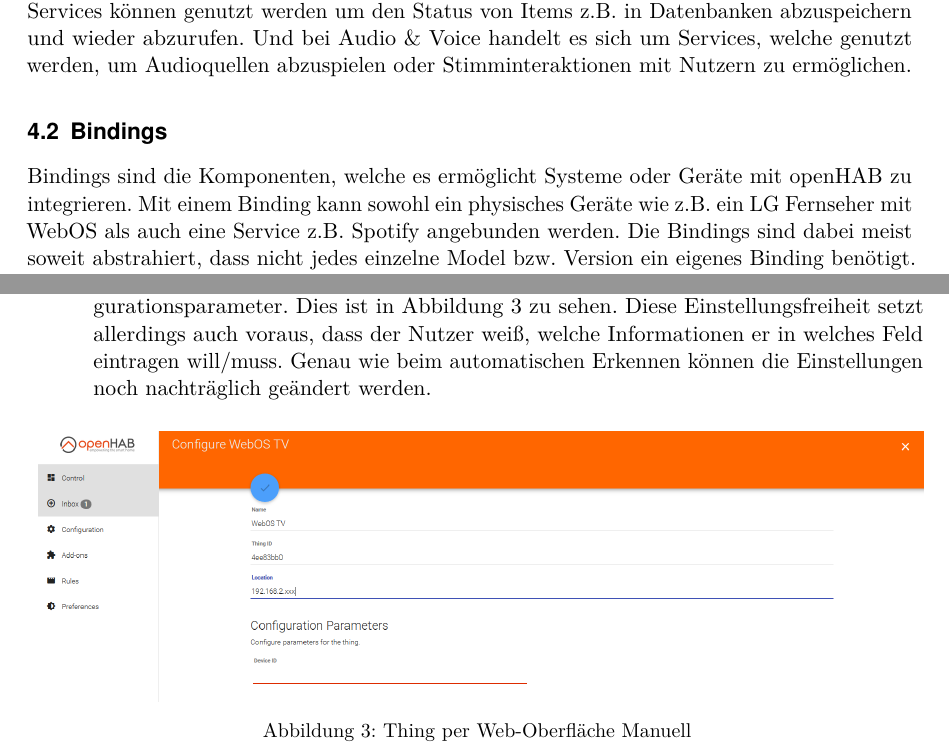
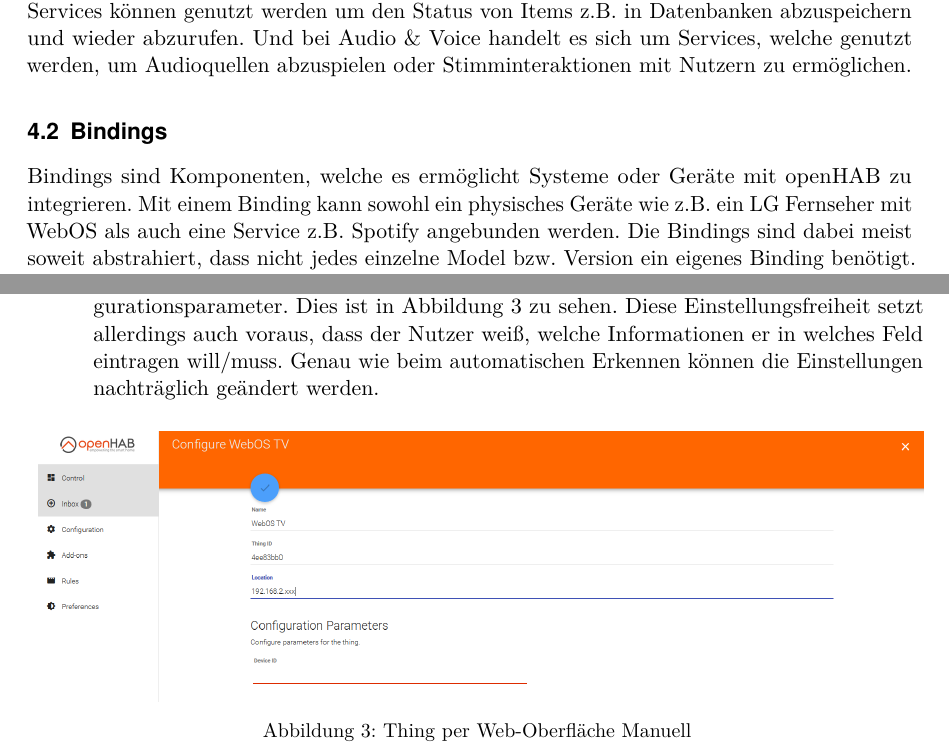
Before and after one commit to LukasKiederle/seminar-sa-ws19-20, a LaTeX thesis (vorlage-seminararbeiten-tex/thesis.tex, which reads vorlage-seminararbeiten-tex/chapters.tex): two parts of pages 8 and 9 of 26, joined at a grey line, cut so that both start at the same text. Compiled offline with pdfLaTeX; a missing bibliography style is replaced by a similar one.

Commit message:
txs auto checkin

```diff
--- a/vorlage-seminararbeiten-tex/chapters.tex
+++ b/vorlage-seminararbeiten-tex/chapters.tex
@@ -148,7 +148,7 @@
 Um den Rahmen dieser Arbeit nicht zu übersteigen wird nur auf Bindings detaillierter eingegangen, siehe Kapitel \ref{sec:Bindings}. Bei den nicht näher beschriebenen Add-Ons handelt es bei Automation-Engine-Modules um Bedingungen oder Aktionen, welche für Rules oder Scripte verwendet werden können. Transformations / Profiles können genutzt werden um Werte welche durch Channels übertragen werden zu tranformieren / modfizieren. IO-Services ermöglichen es interne Schnittstellen von openHAB nach außen aufzumachen. Dies geschieht z.B. bei der REST-Api, dem HomeKit für Apple oder dem Hue Emulation Service für Philips. Persistence-Services können genutzt werden um den Status von Items z.B. in Datenbanken abzuspeichern und wieder abzurufen. Und bei Audio \& Voice handelt es sich um Services, welche genutzt werden, um Audioquellen abzuspielen oder Stimminteraktionen mit Nutzern zu ermöglichen.
 
 \subsection{Bindings} \label{sec:Bindings}
-Bindings sind die Komponenten, welche es ermöglicht Systeme oder Geräte mit openHAB zu integrieren. Mit einem Binding kann sowohl ein physisches Geräte wie z.B. ein LG Fernseher mit WebOS als auch eine Service z.B. Spotify angebunden werden. Die Bindings sind dabei meist soweit abstrahiert, dass nicht jedes einzelne Model bzw. Version ein eigenes Binding benötigt.
+Bindings sind Komponenten, welche es ermöglicht Systeme oder Geräte mit openHAB zu integrieren. Mit einem Binding kann sowohl ein physisches Geräte wie z.B. ein LG Fernseher mit WebOS als auch eine Service z.B. Spotify angebunden werden. Die Bindings sind dabei meist soweit abstrahiert, dass nicht jedes einzelne Model bzw. Version ein eigenes Binding benötigt.
 Nach der Installation eines Bindings, was über die Web-Oberfläche oder per Code geschehen kann, ist openHAB in der Lage Geräte/Systeme im Netzwerk zu finden. Mittels Bindings können auch Geräte/Systeme integriert werden, welche wiederum die Steuerung für andere Geräte übernehmen, z.B. Hue-Bridge oder Bluetooth. Diese Geräte/Systeme wiederum ermöglichen es i.d.R. nach dem Hinzufügen in openHAB, dass durch das Binding Kindkomponenten gefunden und ebenfalls zu openHAB hinzugefügt werden können. Dadurch ist es möglich, wie im Falle des Hue-Systems nicht nur die Hue-Bridge, sondern alle mit der Hue-Bridge verbundenen Lampen einzeln in openHAB zu integrieren und dadurch zu steuern. Dieses Ansteuern von einzelnen Kindkomponenten im Falle des Hue-Systems, wäre durch ZigBee theoretisch möglich, würde aber einen sehr hohen und unnötigen Aufwand bedeuten.
 Laut openHAB gibt es aktuell über 300 Bindings welche es ermöglichen über 2000 Things anzusprechen \cite{OPENHUB00:OH}.
 
@@ -158,13 +158,14 @@
 \begin{itemize}
 	\item Per Web-Oberfläche automatisch: Nachdem das für das Thing benötigte Binding installiert wurde, erscheint das Thing in der Inbox, siehe Abbildung \ref{fig:thing-add-paper-ui}. Von dieser Inbox aus, kann das Thing mit wenigen Klicks openHAB hinzugefügt werden. Durch diese Methode werden alle nötigen Einstellungen für das Thing automatisch getroffen. Diese können nachträglich bearbeitet werden z.B. umbenannt werden.
 \end{itemize}
-{\centering
-\captionsetup{type=figure}
-\includegraphics[width=1\textwidth]{\figdir/thing_add.PNG}
-\caption{Thing per Web-Oberfläche \label{fig:thing-add-paper-ui}}
+{
+	\centering
+	\captionsetup{type=figure}
+	\includegraphics[width=1\textwidth]{\figdir/thing_add.PNG}
+	\caption{Thing per Web-Oberfläche \label{fig:thing-add-paper-ui}}
 }
 \begin{itemize}
-	\item Per Web-Oberfläche Manuell: Das manuelle Hinzufügen von Things ermöglicht volle Einstellungsfreiheit für Things. Dazu zählen ID, Bezeichnung, IP-Adresse und Konfigurationsparameter. Dies ist in Abbildung \ref{fig:thing-add-paper-ui-manuel} zu sehen. Diese Einstellungsfreiheit setzt allerdings auch voraus, dass der Nutzer weiß, welche Informationen er in welches Feld eintragen will/muss. Genau wie beim automatischen Erkennen können die Einstellungen noch nachträglich geändert werden.
+	\item Per Web-Oberfläche Manuell: Das manuelle Hinzufügen von Things ermöglicht volle Einstellungsfreiheit für Things. Dazu zählen ID, Bezeichnung, IP-Adresse und Konfigurationsparameter. Dies ist in Abbildung \ref{fig:thing-add-paper-ui-manuel} zu sehen. Diese Einstellungsfreiheit setzt allerdings auch voraus, dass der Nutzer weiß, welche Informationen er in welches Feld eintragen will/muss. Genau wie beim automatischen Erkennen können die Einstellungen nachträglich geändert werden.
 \end{itemize}
 {
 	\centering
```
